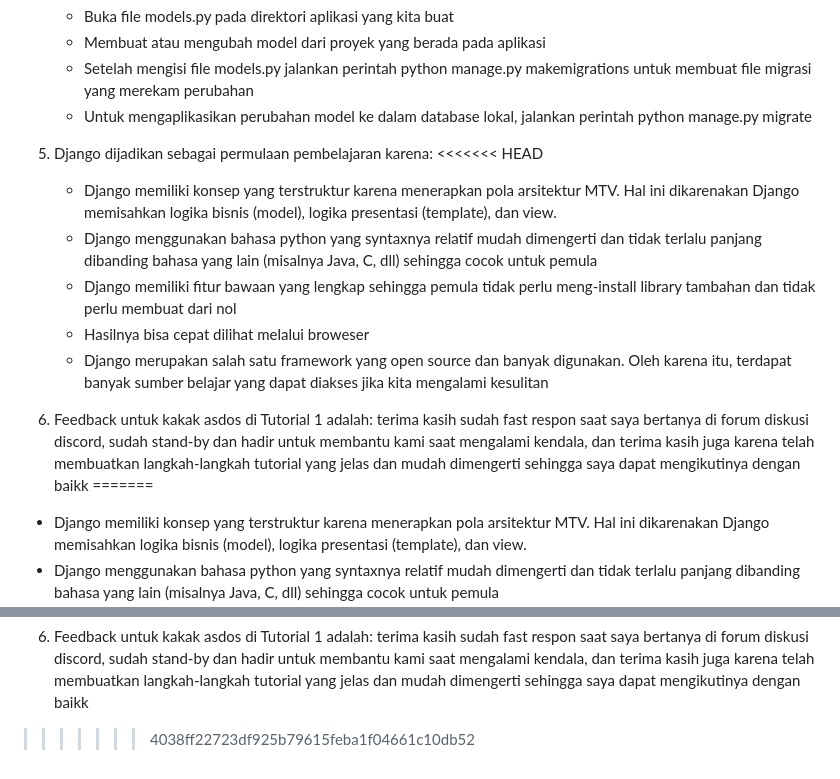
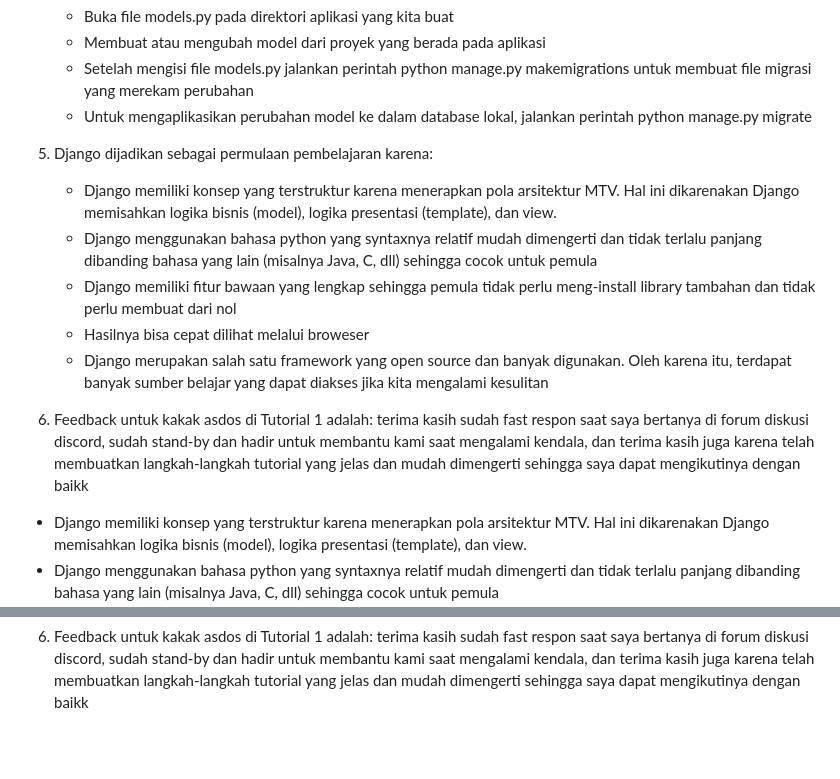
Before and after one commit to NisriinaWakhdah/football-shop, a Markdown page: README.md, 2 parts joined by grey strips. GitHub-like rendering; blank space fills up the shorter version.

Commit message:
Memperbaiki file README.md

```diff
--- a/README.md
+++ b/README.md
@@ -47,7 +47,6 @@ sumber gambar: https://www.biznetgio.com/news/django
     - Untuk mengaplikasikan perubahan model ke dalam database lokal, jalankan perintah python manage.py migrate
 
 5. Django dijadikan sebagai permulaan pembelajaran karena:
-<<<<<<< HEAD
     - Django memiliki konsep yang terstruktur karena menerapkan pola arsitektur MTV. Hal ini dikarenakan Django memisahkan logika bisnis (model), logika presentasi (template), dan view.
     - Django menggunakan bahasa python yang syntaxnya relatif mudah dimengerti dan tidak terlalu panjang  dibanding bahasa yang lain (misalnya Java, C, dll) sehingga cocok untuk pemula
     - Django memiliki fitur bawaan yang lengkap sehingga pemula tidak perlu meng-install library tambahan dan tidak perlu membuat dari nol
@@ -55,11 +54,9 @@ sumber gambar: https://www.biznetgio.com/news/django
     - Django merupakan salah satu framework yang open source dan banyak digunakan. Oleh karena itu, terdapat banyak sumber belajar yang dapat diakses jika kita mengalami kesulitan
 
 6.  Feedback untuk kakak asdos di Tutorial 1 adalah: terima kasih sudah fast respon saat saya bertanya di forum diskusi discord, sudah stand-by dan hadir untuk membantu kami saat mengalami kendala, dan terima kasih juga karena telah membuatkan langkah-langkah tutorial yang jelas dan mudah dimengerti sehingga saya dapat mengikutinya dengan baikk
-=======
 - Django memiliki konsep yang terstruktur karena menerapkan pola arsitektur MTV. Hal ini dikarenakan Django memisahkan logika bisnis (model), logika presentasi (template), dan view.
 - Django menggunakan bahasa python yang syntaxnya relatif mudah dimengerti dan tidak terlalu panjang  dibanding bahasa yang lain (misalnya Java, C, dll) sehingga cocok untuk pemula
 - Django memiliki fitur bawaan yang lengkap sehingga pemula tidak perlu meng-install library tambahan dan tidak perlu membuat dari nol
 - Hasilnya bisa cepat dilihat melalui broweser
 - Django merupakan salah satu framework yang open source dan banyak digunakan. Oleh karena itu, terdapat banyak sumber belajar yang dapat diakses jika kita mengalami kesulitan
 6.  Feedback untuk kakak asdos di Tutorial 1 adalah: terima kasih sudah fast respon saat saya bertanya di forum diskusi discord, sudah stand-by dan hadir untuk membantu kami saat mengalami kendala, dan terima kasih juga karena telah membuatkan langkah-langkah tutorial yang jelas dan mudah dimengerti sehingga saya dapat mengikutinya dengan baikk
->>>>>>> 4038ff22723df925b79615feba1f04661c10db52
```
